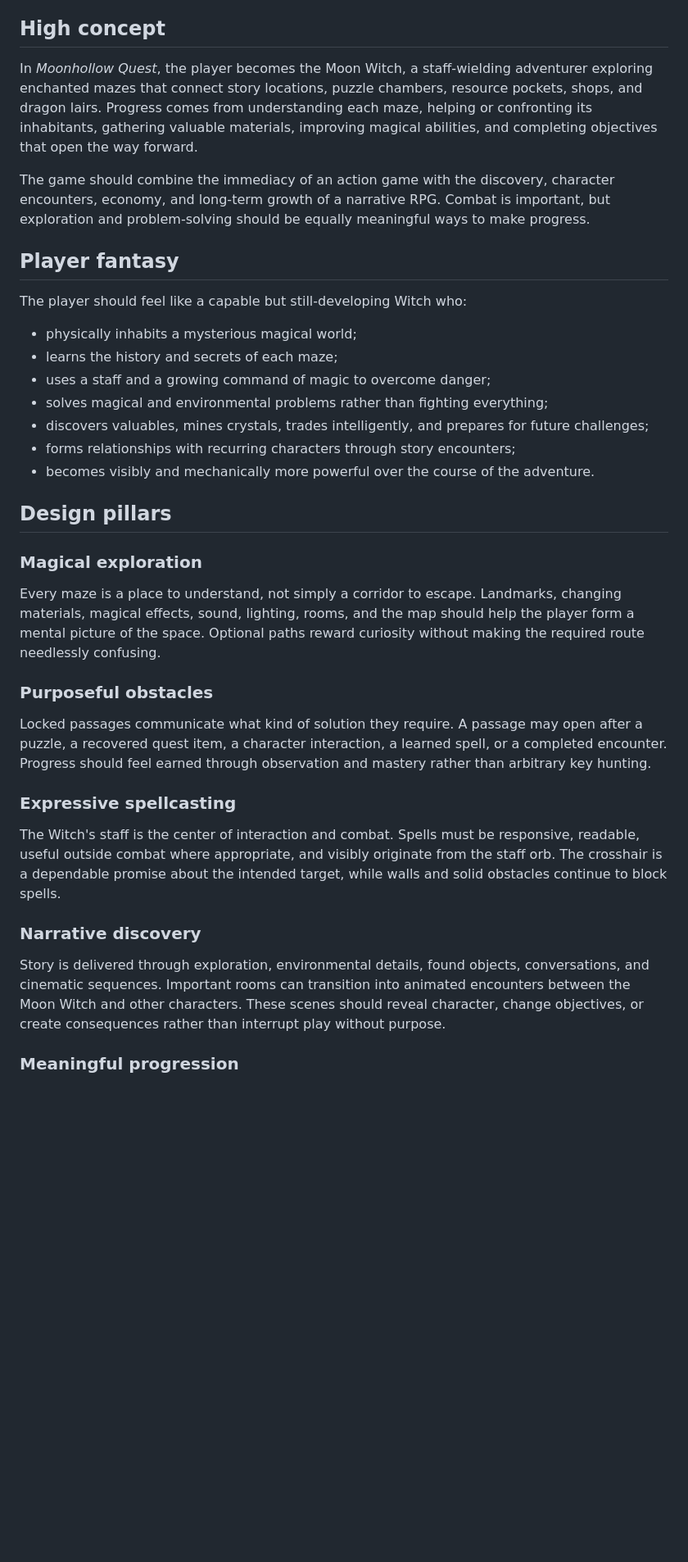
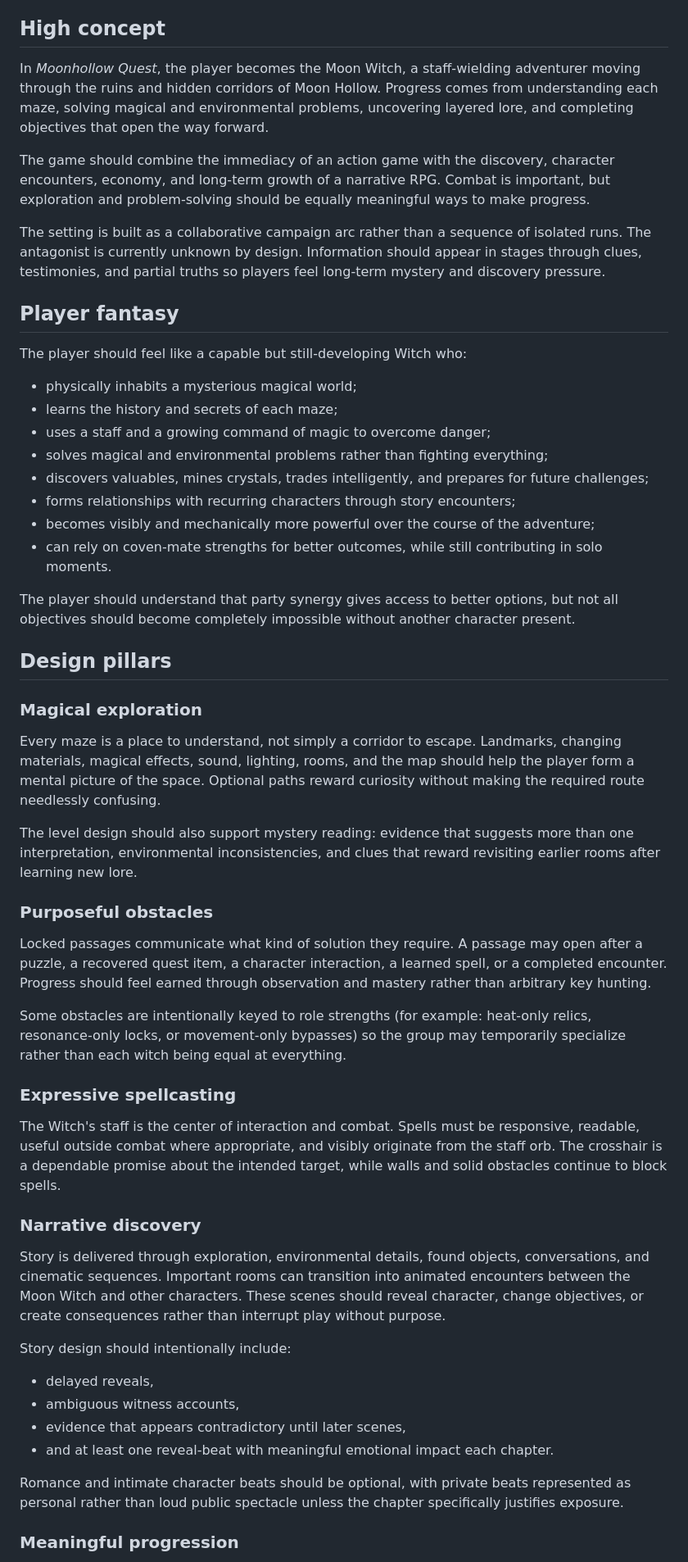
Before and after one commit to FionnbarZero/haze-maze, a Markdown page: docs/game-fundamentals.md, the part around one of its changes. Shown at 82% size. GitHub-like rendering; blank space fills up the shorter version.

```diff
--- a/docs/game-fundamentals.md
+++ b/docs/game-fundamentals.md
@@ -14,9 +14,11 @@ The existing landscape-mobile build remains a useful compatibility prototype and
 
 ## High concept
 
-In *Moonhollow Quest*, the player becomes the Moon Witch, a staff-wielding adventurer exploring enchanted mazes that connect story locations, puzzle chambers, resource pockets, shops, and dragon lairs. Progress comes from understanding each maze, helping or confronting its inhabitants, gathering valuable materials, improving magical abilities, and completing objectives that open the way forward.
+In *Moonhollow Quest*, the player becomes the Moon Witch, a staff-wielding adventurer moving through the ruins and hidden corridors of Moon Hollow. Progress comes from understanding each maze, solving magical and environmental problems, uncovering layered lore, and completing objectives that open the way forward.
 
 The game should combine the immediacy of an action game with the discovery, character encounters, economy, and long-term growth of a narrative RPG. Combat is important, but exploration and problem-solving should be equally meaningful ways to make progress.
+
+The setting is built as a collaborative campaign arc rather than a sequence of isolated runs. The antagonist is currently unknown by design. Information should appear in stages through clues, testimonies, and partial truths so players feel long-term mystery and discovery pressure.
 
 ## Player fantasy
 
@@ -28,7 +30,10 @@ The player should feel like a capable but still-developing Witch who:
 - solves magical and environmental problems rather than fighting everything;
 - discovers valuables, mines crystals, trades intelligently, and prepares for future challenges;
 - forms relationships with recurring characters through story encounters;
-- becomes visibly and mechanically more powerful over the course of the adventure.
+- becomes visibly and mechanically more powerful over the course of the adventure;
+- can rely on coven-mate strengths for better outcomes, while still contributing in solo moments.
+
+The player should understand that party synergy gives access to better options, but not all objectives should become completely impossible without another character present.
 
 ## Design pillars
 
@@ -36,9 +41,13 @@ The player should feel like a capable but still-developing Witch who:
 
 Every maze is a place to understand, not simply a corridor to escape. Landmarks, changing materials, magical effects, sound, lighting, rooms, and the map should help the player form a mental picture of the space. Optional paths reward curiosity without making the required route needlessly confusing.
 
+The level design should also support mystery reading: evidence that suggests more than one interpretation, environmental inconsistencies, and clues that reward revisiting earlier rooms after learning new lore.
+
 ### Purposeful obstacles
 
 Locked passages communicate what kind of solution they require. A passage may open after a puzzle, a recovered quest item, a character interaction, a learned spell, or a completed encounter. Progress should feel earned through observation and mastery rather than arbitrary key hunting.
+
+Some obstacles are intentionally keyed to role strengths (for example: heat-only relics, resonance-only locks, or movement-only bypasses) so the group may temporarily specialize rather than each witch being equal at everything.
 
 ### Expressive spellcasting
 
@@ -48,6 +57,15 @@ The Witch's staff is the center of interaction and combat. Spells must be respon
 
 Story is delivered through exploration, environmental details, found objects, conversations, and cinematic sequences. Important rooms can transition into animated encounters between the Moon Witch and other characters. These scenes should reveal character, change objectives, or create consequences rather than interrupt play without purpose.
 
+Story design should intentionally include:
+
+- delayed reveals,
+- ambiguous witness accounts,
+- evidence that appears contradictory until later scenes,
+- and at least one reveal-beat with meaningful emotional impact each chapter.
+
+Romance and intimate character beats should be optional, with private beats represented as personal rather than loud public spectacle unless the chapter specifically justifies exposure.
+
 ### Meaningful progression
 
 Health, inventory, gold, crystals, experience, spell knowledge, and story progress form one understandable growth system. Rewards should give the player new choices or make previously difficult situations more manageable without eliminating the need for skill.
```
Also changed, not shown: other parts of docs/game-fundamentals.md (+38 -14 lines).
